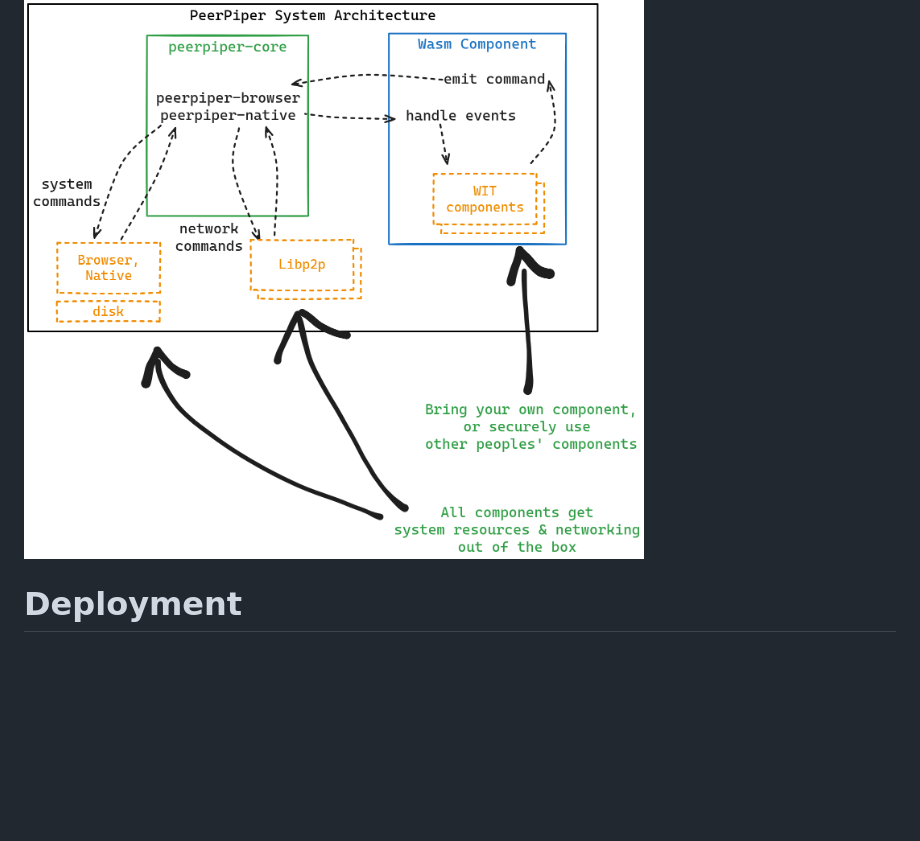
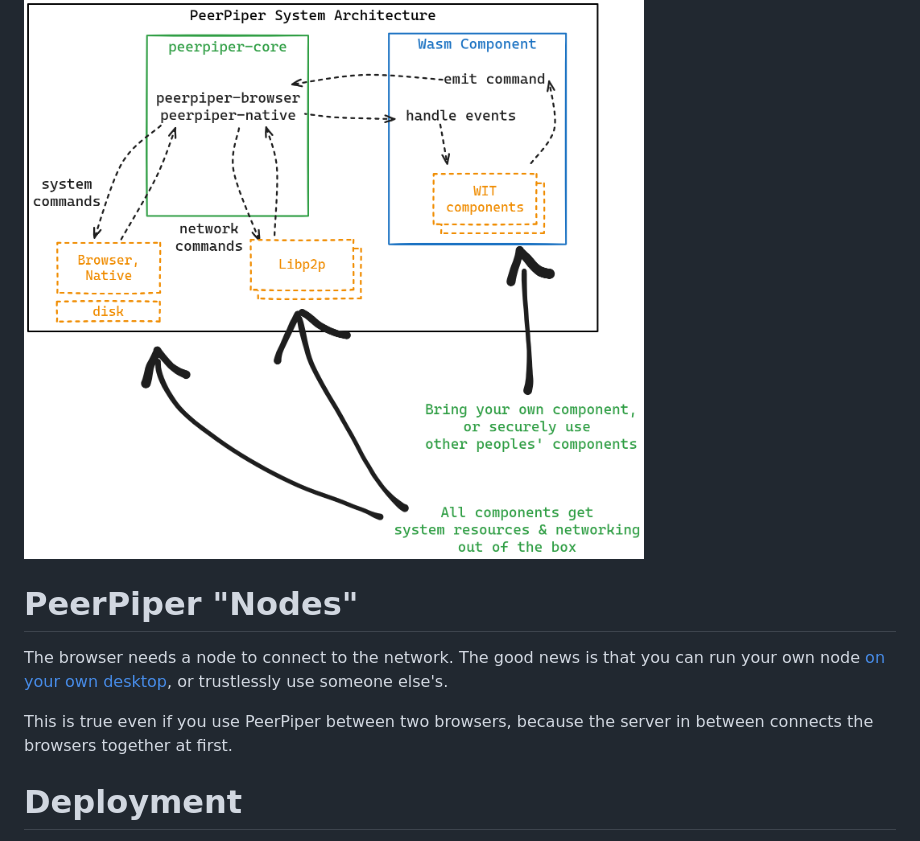
Before and after one commit to PeerPiper/peerpiper, a Markdown page: README.md, the part around one of its changes. Drawn GitHub-style; blank space fills up the shorter version.

Commit message:
add Nodes to README

```diff
--- a/README.md
+++ b/README.md
@@ -20,6 +20,12 @@ PeerPiper is an contacts network based on the `PeerWise Protocol` that allows yo
 - [ ] 🚧 Add your own publishing network (Nostr, Farcaster, AT Protocol, etc.)
 
 ![PeerPiper Architecture](./peerpiper_arch.png)
+
+# PeerPiper "Nodes"
+
+The browser needs a node to connect to the network. The good news is that you can run your own node [on your own desktop](https://github.com/PeerPiper/peerpiper-desktop), or trustlessly use someone else's.
+
+This is true even if you use PeerPiper between two browsers, because the server in between connects the browsers together at first.
 
 # Deployment
 
```
Also changed, not shown: other parts of README.md (+1 -1 lines).
